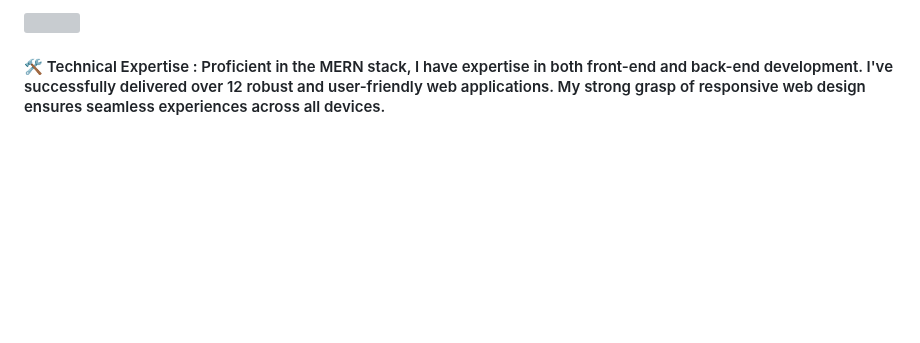
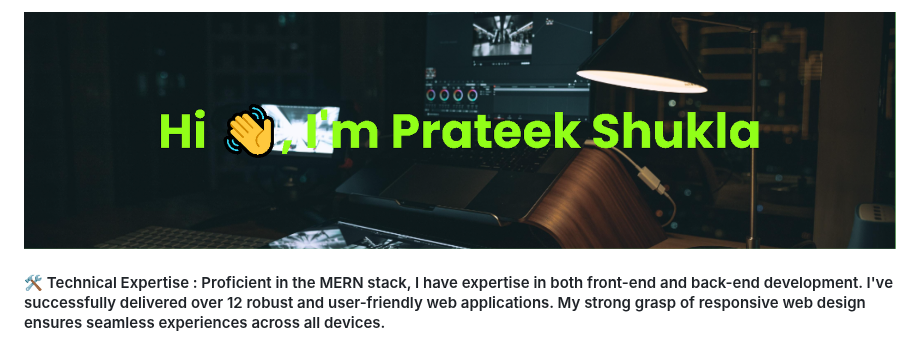
Before and after one commit to prateekshuklaps0/prateekshuklaps0, a Markdown page: README.md, the part around the change. GitHub-like rendering; blank space fills up the shorter version; grey boxes are pictures that could not be loaded.

```diff
--- a/README.md
+++ b/README.md
@@ -1,4 +1,4 @@
-<img align="center" width="100%" src="/image.png">
+<img align="center" width="100%" src="/banner.png">
 
 <h4>
 
```
